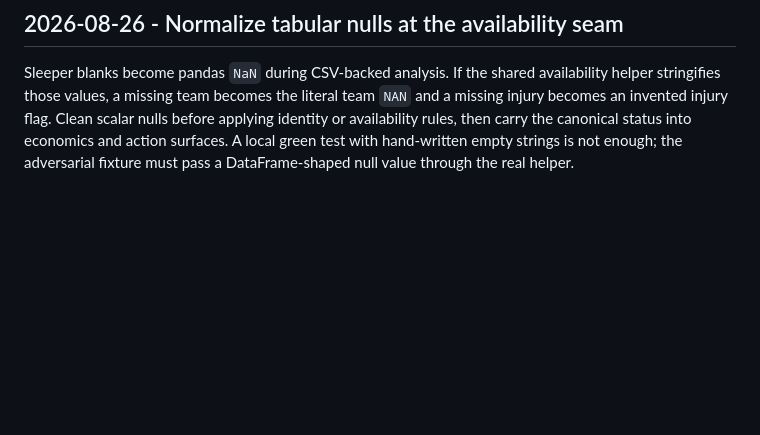
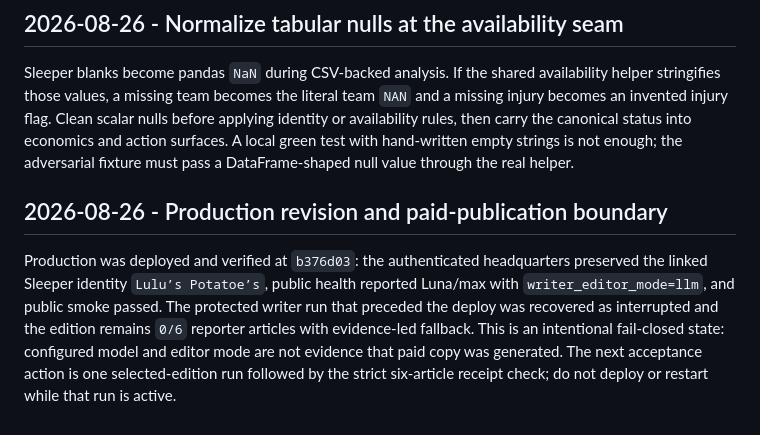
Before and after one commit to joen3489/Fantasy-Dominator, a Markdown page: docs/front_office_operating_lessons.md, the part around the change. Rendered like a GitHub page; blank space fills up the shorter version.

Commit message:
Record production publication boundary

```diff
--- a/docs/front_office_operating_lessons.md
+++ b/docs/front_office_operating_lessons.md
@@ -717,3 +717,15 @@ scalar nulls before applying identity or availability rules, then carry the
 canonical status into economics and action surfaces. A local green test with
 hand-written empty strings is not enough; the adversarial fixture must pass a
 DataFrame-shaped null value through the real helper.
+
+## 2026-08-26 - Production revision and paid-publication boundary
+
+Production was deployed and verified at `b376d03`: the authenticated
+headquarters preserved the linked Sleeper identity `Lulu’s Potatoe’s`, public
+health reported Luna/max with `writer_editor_mode=llm`, and public smoke passed.
+The protected writer run that preceded the deploy was recovered as interrupted
+and the edition remains `0/6` reporter articles with evidence-led fallback.
+This is an intentional fail-closed state: configured model and editor mode are
+not evidence that paid copy was generated. The next acceptance action is one
+selected-edition run followed by the strict six-article receipt check; do not
+deploy or restart while that run is active.
```
Also changed, not shown: docs/front_office_realization_epic.md (+12 -0 lines).
